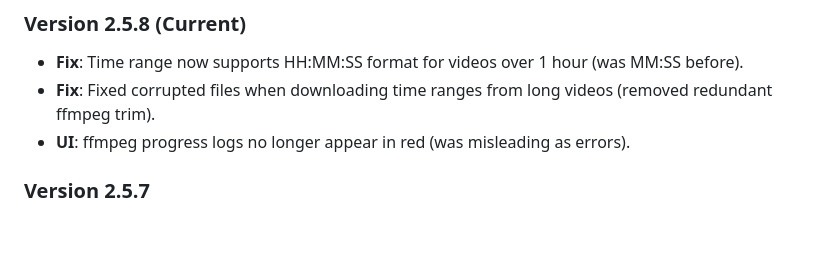
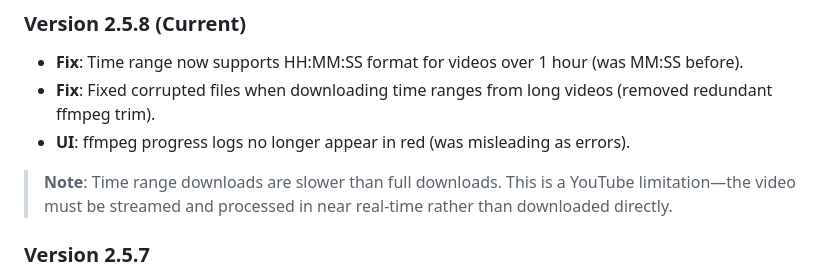
Before and after one commit to CyrilG93/PremiereYouTubeDownloader, a Markdown page: README.md, the part around the change. Rendered like a GitHub page; blank space fills up the shorter version.

Commit message:
docs: Add note about time range speed limitation

```diff
--- a/README.md
+++ b/README.md
@@ -244,6 +244,8 @@ If the extension can't find yt-dlp, ffmpeg, or deno:
 - **Fix**: Fixed corrupted files when downloading time ranges from long videos (removed redundant ffmpeg trim).
 - **UI**: ffmpeg progress logs no longer appear in red (was misleading as errors).
 
+> **Note**: Time range downloads are slower than full downloads. This is a YouTube limitation—the video must be streamed and processed in near real-time rather than downloaded directly.
+
 ### Version 2.5.7
 - **UX**: Removed button texture (Cleaner look).
 - **UX**: Absolute path buttons now only show the folder name (Basename) instead of the full path.
```
